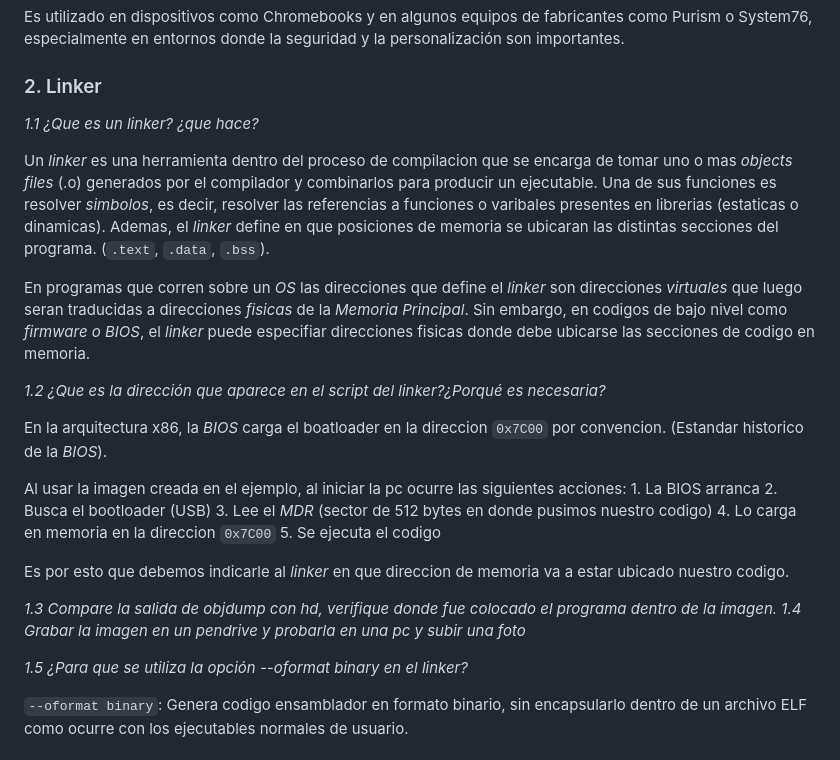
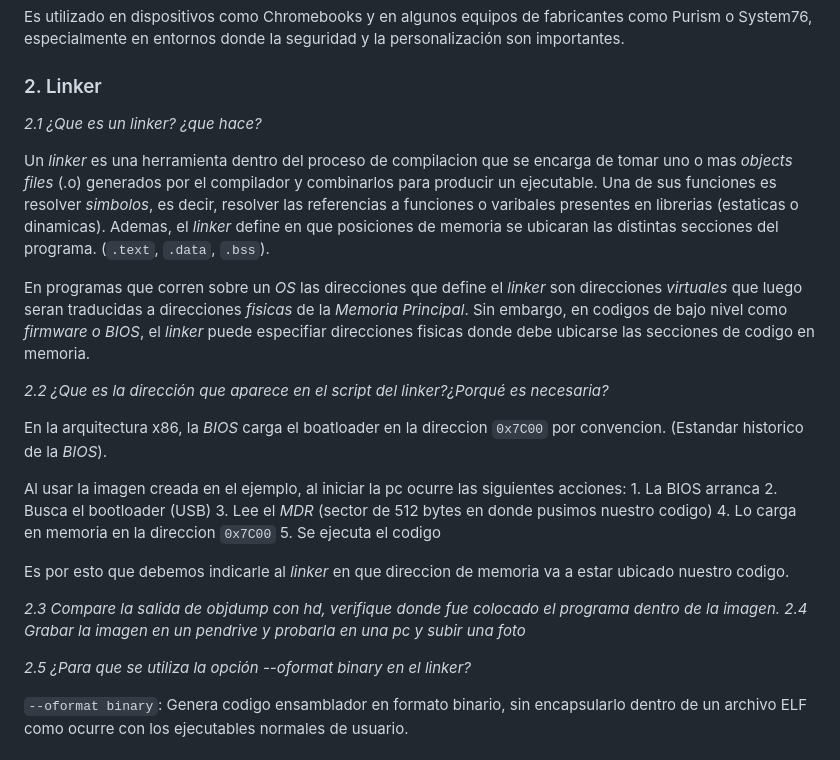
Before and after one commit to SantiagoAlasia/The-Pipeliners, a Markdown page: TP3/README.md, the part around the change. GitHub-like rendering.

Commit message:
Corrección punto 2

```diff
--- a/TP3/README.md
+++ b/TP3/README.md
@@ -44,13 +44,13 @@ Es utilizado en dispositivos como Chromebooks y en algunos equipos de fabricante
 
 ### 2. Linker
 
-*1.1 ¿Que es un linker? ¿que hace?*
+*2.1 ¿Que es un linker? ¿que hace?*
 
 Un *linker* es una herramienta dentro del proceso de compilacion que se encarga de tomar uno o mas *objects files* (.o) generados por el compilador y combinarlos para producir un ejecutable. Una de sus funciones es resolver *simbolos*, es decir, resolver las referencias a funciones o varibales presentes en librerias (estaticas o dinamicas). Ademas, el *linker* define en que posiciones de memoria se ubicaran las distintas secciones del programa. (`.text`, `.data`, `.bss`).
 
 En programas que corren sobre un *OS* las direcciones que define el *linker* son direcciones *virtuales* que luego seran traducidas a direcciones *fisicas* de la *Memoria Principal*. Sin embargo, en codigos de bajo nivel como *firmware o BIOS*, el *linker* puede especifiar direcciones fisicas donde debe ubicarse las secciones de codigo en memoria.
 
-*1.2 ¿Que es la dirección que aparece en el script del linker?¿Porqué es necesaria?*
+*2.2 ¿Que es la dirección que aparece en el script del linker?¿Porqué es necesaria?*
 
 En la arquitectura x86, la *BIOS* carga el boatloader en la direccion `0x7C00` por convencion. (Estandar historico de la *BIOS*).
 
@@ -63,10 +63,10 @@ Al usar la imagen creada en el ejemplo, al iniciar la pc ocurre las siguientes a
 
 Es por esto que debemos indicarle al *linker* en que direccion de memoria va a estar ubicado nuestro codigo.
 
-*1.3 Compare la salida de objdump con hd, verifique donde fue colocado el programa dentro de la imagen.*
-*1.4 Grabar la imagen en un pendrive y probarla en una pc y subir una foto*
+*2.3 Compare la salida de objdump con hd, verifique donde fue colocado el programa dentro de la imagen.*
+*2.4 Grabar la imagen en un pendrive y probarla en una pc y subir una foto*
 
-*1.5 ¿Para que se utiliza la opción --oformat binary en el linker?*
+*2.5 ¿Para que se utiliza la opción --oformat binary en el linker?*
 
 `--oformat binary`: Genera codigo ensamblador en formato binario, sin encapsularlo dentro de un archivo ELF como ocurre con los ejecutables normales de usuario.
 
```
